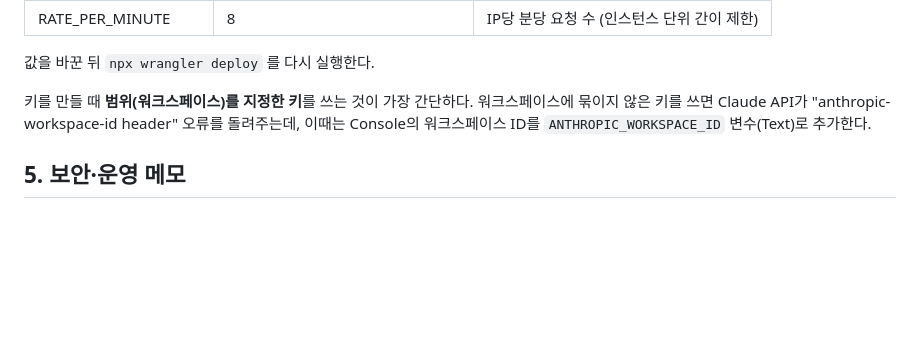
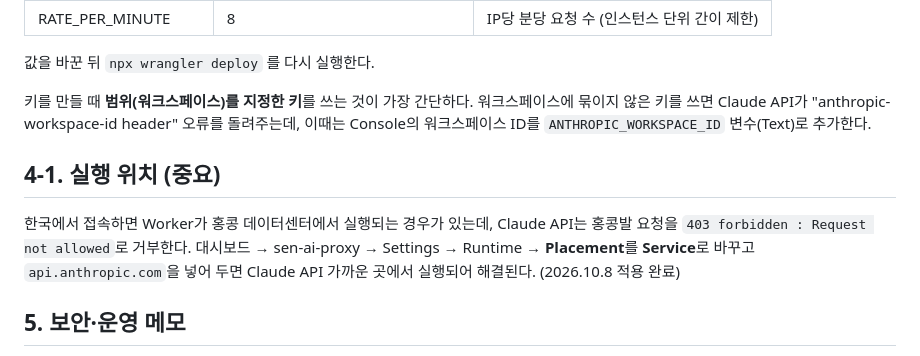
Before and after one commit to rightsky/sen-portal, a Markdown page: worker/README.md, the part around the change. GitHub-like rendering; blank space fills up the shorter version.

Commit message:
Worker README: Placement 설정 안내 (홍콩 실행 시 403)
Co-Authored-By: Claude Opus 5.5 <noreply@anthropic.com>
Claude-Session: https://claude.ai/code/session_01CBv52GHoMFn9Nopb5KCXn5

```diff
--- a/worker/README.md
+++ b/worker/README.md
@@ -59,6 +59,10 @@ window.SEN_AI_ENDPOINT = "https://sen-ai-proxy.<계정>.workers.dev";
 
 키를 만들 때 **범위(워크스페이스)를 지정한 키**를 쓰는 것이 가장 간단하다. 워크스페이스에 묶이지 않은 키를 쓰면 Claude API가 "anthropic-workspace-id header" 오류를 돌려주는데, 이때는 Console의 워크스페이스 ID를 `ANTHROPIC_WORKSPACE_ID` 변수(Text)로 추가한다.
 
+## 4-1. 실행 위치 (중요)
+
+한국에서 접속하면 Worker가 홍콩 데이터센터에서 실행되는 경우가 있는데, Claude API는 홍콩발 요청을 `403 forbidden : Request not allowed`로 거부한다. 대시보드 → sen-ai-proxy → Settings → Runtime → **Placement**를 **Service**로 바꾸고 `api.anthropic.com`을 넣어 두면 Claude API 가까운 곳에서 실행되어 해결된다. (2026.10.8 적용 완료)
+
 ## 5. 보안·운영 메모
 
 - 키는 Worker Secret에만 있다. `sen-ai-config.js`, `wrangler.toml`에는 절대 적지 않는다.
```
